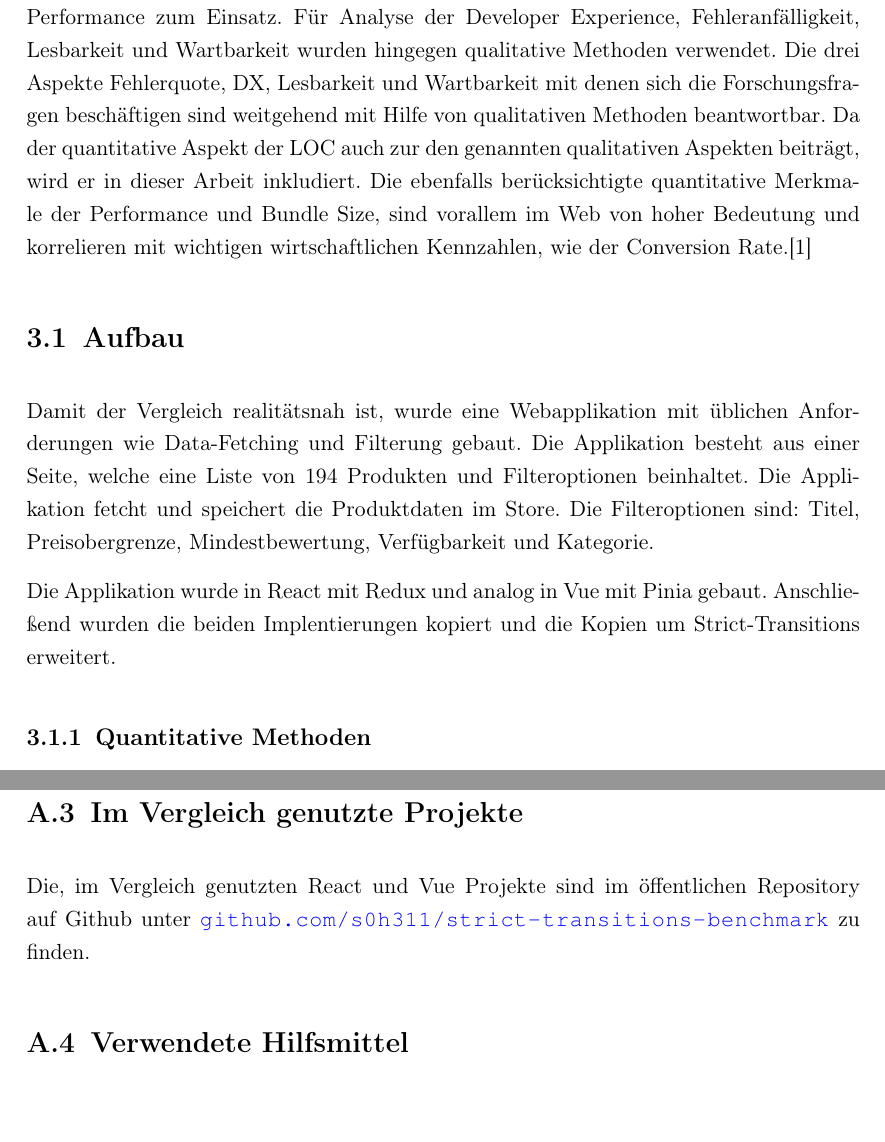
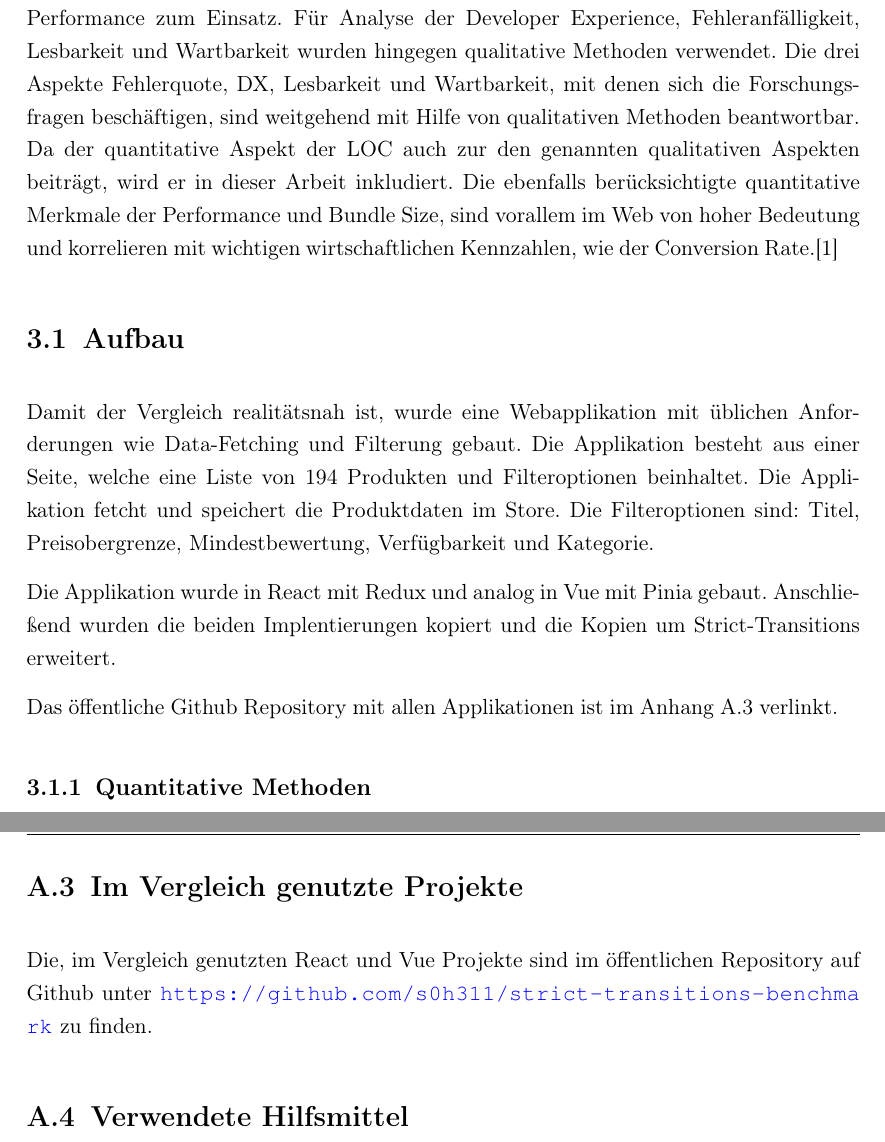
Before and after one commit to s0h311/thesis, a LaTeX thesis (template_thesis/thesis.tex, which reads template_thesis/appendix.tex, template_thesis/chapters/methodologie.tex): two parts of pages 13 and 40 of 41, joined at a grey line, cut so that both start at the same text. Compiled offline with pdfLaTeX.

Commit message:
update appendix and mathodologie

```diff
--- a/template_thesis/appendix.tex
+++ b/template_thesis/appendix.tex
@@ -50,9 +50,9 @@
 
 Im Rahmen dieser Arbeit resultierten zwei Implementierung des ST-Ansatzes. Eine für Redux und andere für Pinia. Diese sind im öffentlichen Repository auf Github unter \url{https://github.com/s0h311/strict-transitions} zu finden.
 
-\section{Im Vergleich genutzte Projekte}
+\section{Im Vergleich genutzte Projekte} \label{ap:githubRepository}
 
-Die, im Vergleich genutzten React und Vue Projekte sind im öffentlichen Repository auf Github unter \url{github.com/s0h311/strict-transitions-benchmark} zu finden.
+Die, im Vergleich genutzten React und Vue Projekte sind im öffentlichen Repository auf Github unter \url{https://github.com/s0h311/strict-transitions-benchmark} zu finden.
 
 \section{Verwendete Hilfsmittel}
 In der Tabelle \ref{tab:tooling} sind die im Rahmen der Bearbeitung des Themas der \IthesisKindDE~verwendeten Werkzeuge und Hilfsmittel aufgelistet.
--- a/template_thesis/chapters/methodologie.tex
+++ b/template_thesis/chapters/methodologie.tex
@@ -10,13 +10,15 @@
 %   -> Quantitative Aspekte basieren auf übliche Coding Standards, Konventionen und Konzepte
 % 6. Beantwortung der Leitfrage auf Basis des Vergleichs
 
-In dieser Arbeit kamen quantitative Methoden für Analyse von \acrshort{ac:loc}, Bundle Size und Performance zum Einsatz. Für Analyse der \acrlong{ac:dx}, Fehleranfälligkeit, Lesbarkeit und Wartbarkeit wurden hingegen qualitative Methoden verwendet. Die drei Aspekte Fehlerquote, \acrshort{ac:dx}, Lesbarkeit und Wartbarkeit mit denen sich die Forschungsfragen beschäftigen sind weitgehend mit Hilfe von qualitativen Methoden beantwortbar. Da der quantitative Aspekt der \acrshort{ac:loc} auch zur den genannten qualitativen Aspekten beiträgt, wird er in dieser Arbeit inkludiert. Die ebenfalls berücksichtigte quantitative Merkmale der Performance und Bundle Size, sind vorallem im Web von hoher Bedeutung und korrelieren mit wichtigen wirtschaftlichen Kennzahlen, wie der Conversion Rate.\cite{googleConversionRateSpeed}
+In dieser Arbeit kamen quantitative Methoden für Analyse von \acrshort{ac:loc}, Bundle Size und Performance zum Einsatz. Für Analyse der \acrlong{ac:dx}, Fehleranfälligkeit, Lesbarkeit und Wartbarkeit wurden hingegen qualitative Methoden verwendet. Die drei Aspekte Fehlerquote, \acrshort{ac:dx}, Lesbarkeit und Wartbarkeit, mit denen sich die Forschungsfragen beschäftigen, sind weitgehend mit Hilfe von qualitativen Methoden beantwortbar. Da der quantitative Aspekt der \acrshort{ac:loc} auch zur den genannten qualitativen Aspekten beiträgt, wird er in dieser Arbeit inkludiert. Die ebenfalls berücksichtigte quantitative Merkmale der Performance und Bundle Size, sind vorallem im Web von hoher Bedeutung und korrelieren mit wichtigen wirtschaftlichen Kennzahlen, wie der Conversion Rate.\cite{googleConversionRateSpeed}
 
 \section {Aufbau}
 
 Damit der Vergleich realitätsnah ist, wurde eine Webapplikation mit üblichen Anforderungen wie Data-Fetching und Filterung gebaut. Die Applikation besteht aus einer Seite, welche eine Liste von 194 Produkten und Filteroptionen beinhaltet. Die Applikation fetcht und speichert die Produktdaten im Store. Die Filteroptionen sind: Titel, Preisobergrenze, Mindestbewertung, Verfügbarkeit und Kategorie.
 
 Die Applikation wurde in React mit Redux und analog in Vue mit Pinia gebaut. Anschließend wurden die beiden Implentierungen kopiert und die Kopien um Strict-Transitions erweitert.
+
+Das öffentliche Github Repository mit allen Applikationen ist im Anhang \ref{ap:githubRepository} verlinkt.
 
 \subsection{Quantitative Methoden}
 Die quantitative Kennzahlen wurden mit Hilfe der Unix-Utility wc \textit{word count} für LOC, Playwright und Chrome Profiling für Performance und Vite Build-Tool für Bundle Size gesammelt. Das Ergebnis der Analysen sind die relative und absolute Veränderungen der Kennzahlen.
```
Also changed, not shown: template_thesis/thesis.pdf.
